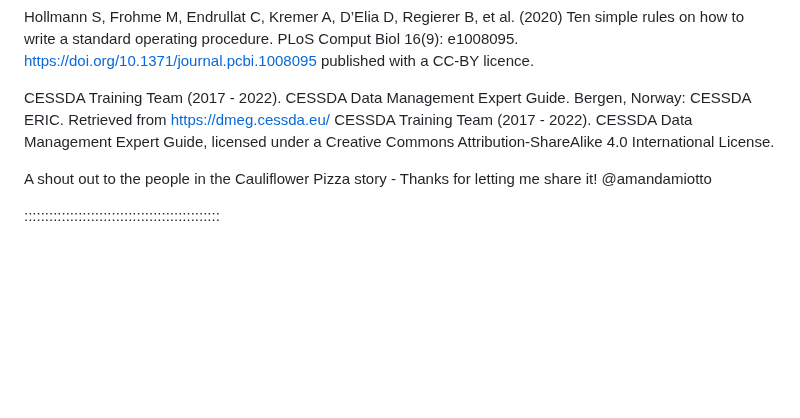
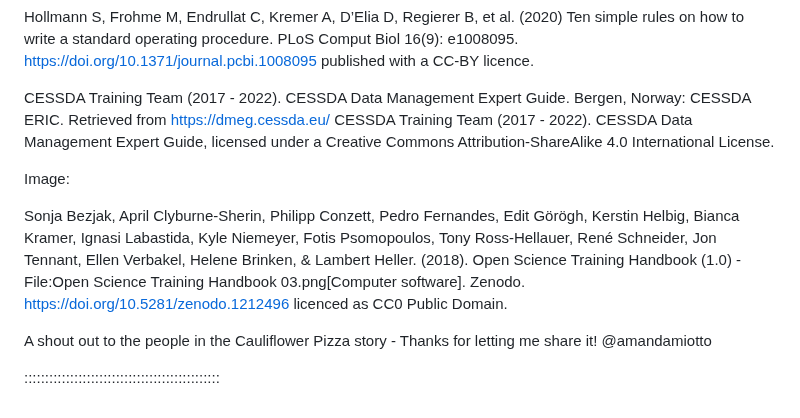
Before and after one commit to da5nsy/ReproducibleResearch, a Markdown page: episodes/step4Doco.md, the part around one of its changes. GitHub-like rendering; blank space fills up the shorter version.

```diff
--- a/episodes/step4Doco.md
+++ b/episodes/step4Doco.md
@@ -478,6 +480,11 @@ Hollmann S, Frohme M, Endrullat C, Kremer A, D’Elia D, Regierer B, et al. (202
 CESSDA Training Team (2017 - 2022). CESSDA Data Management Expert Guide.
 Bergen, Norway: CESSDA ERIC. Retrieved from https://dmeg.cessda.eu/ CESSDA Training Team (2017 - 2022). CESSDA Data Management Expert Guide, licensed under a Creative Commons Attribution-ShareAlike 4.0 International License.
 
+Image:
+
+Sonja Bezjak, April Clyburne-Sherin, Philipp Conzett, Pedro Fernandes, Edit Görögh, Kerstin Helbig, Bianca Kramer, Ignasi Labastida, Kyle Niemeyer, Fotis Psomopoulos, Tony Ross-Hellauer, René Schneider, Jon Tennant, Ellen Verbakel, Helene Brinken, & Lambert Heller. (2018). Open Science Training Handbook (1.0) - File:Open Science Training Handbook 03.png[Computer software]. Zenodo. https://doi.org/10.5281/zenodo.1212496 licenced as CC0 Public Domain.
+
+
 A shout out to the people in the Cauliflower Pizza story - Thanks for letting me share it! @amandamiotto
 
 :::::::::::::::::::::::::::::::::::::::::::::::
```
Also changed, not shown: other parts of episodes/step4Doco.md (+2 -0 lines), episodes/step7PublishPIDReuse.md (+9 -0 lines).
